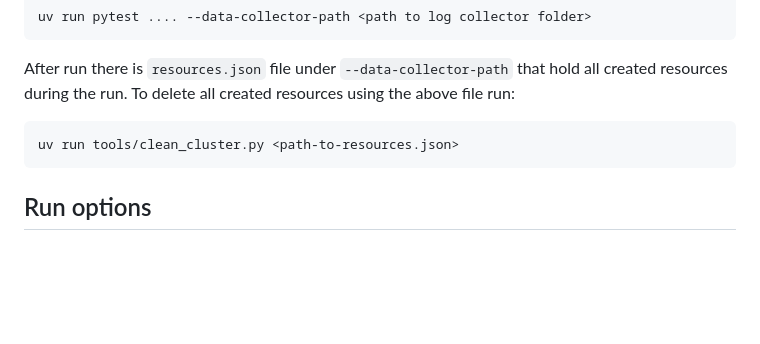
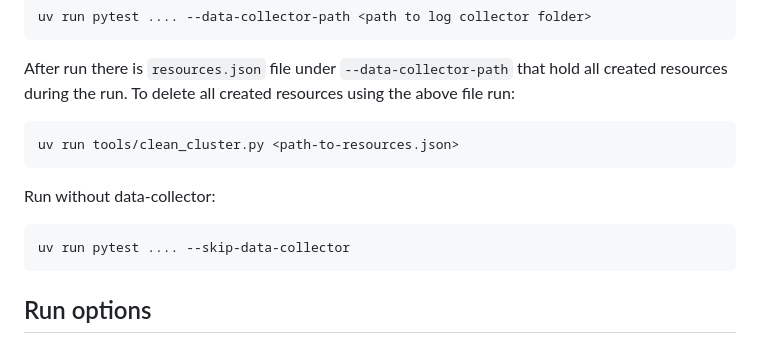
Before and after one commit to RedHatQE/mtv-api-tests, a Markdown page: README.md, the part around the change. GitHub-like rendering; blank space fills up the shorter version.

````diff
--- a/README.md
+++ b/README.md
@@ -117,6 +117,12 @@ To delete all created resources using the above file run:
 uv run tools/clean_cluster.py <path-to-resources.json>
 ```
 
+Run without data-collector:
+
+```bash
+uv run pytest .... --skip-data-collector
+```
+
 ## Run options
 
 Run without calling teardown (Do not delete created resources)
````
